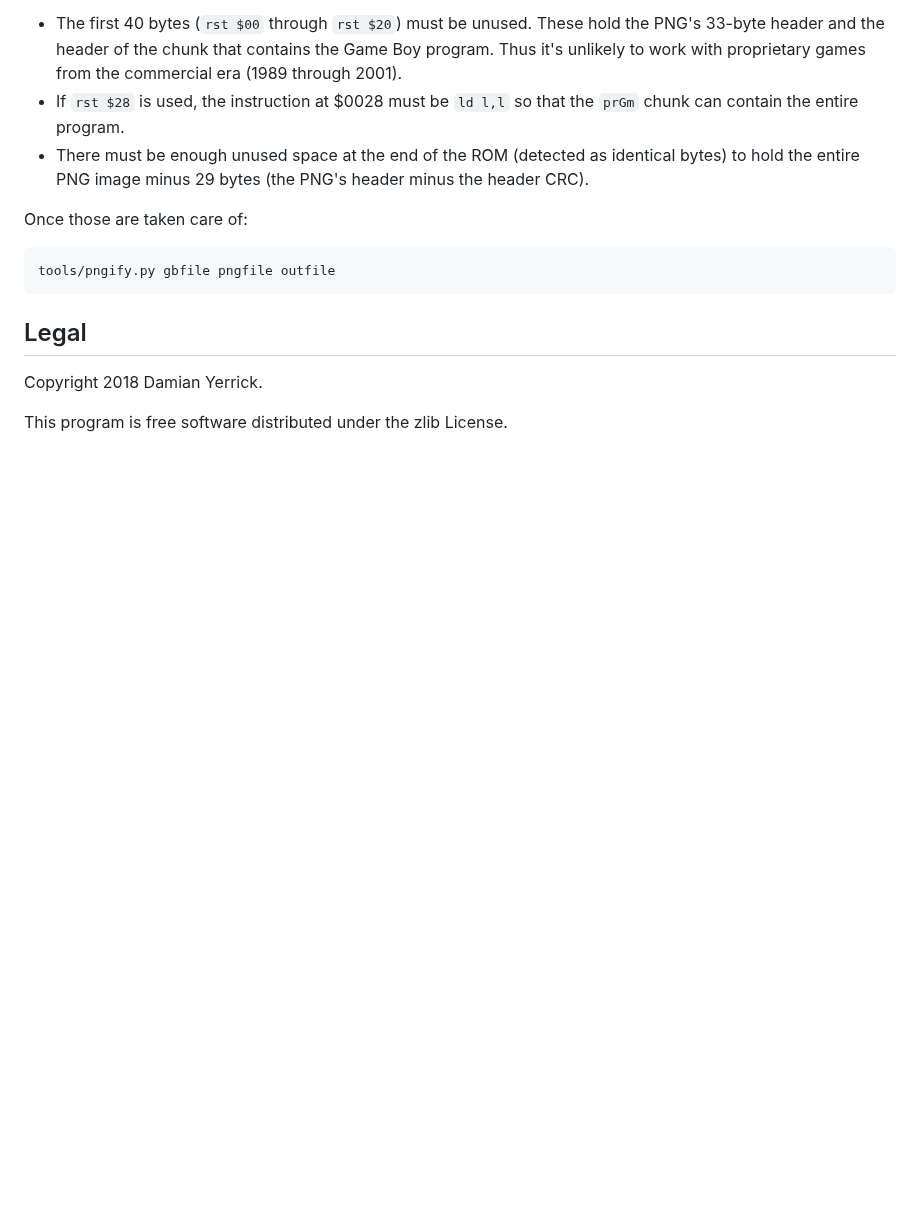
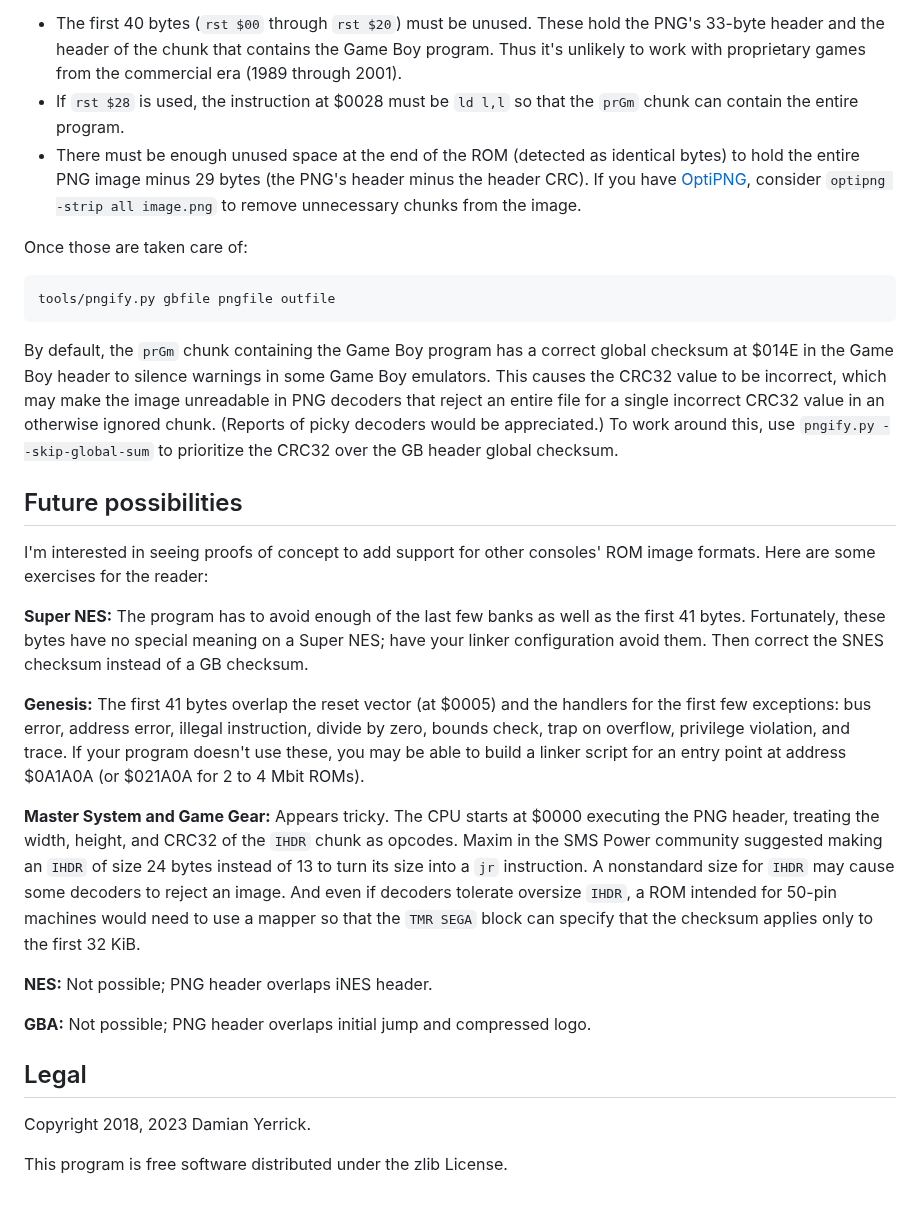
Before and after one commit to pinobatch/little-things-gb, a Markdown page: gbpng/README.md, the part around the change. Rendered like a GitHub page; blank space fills up the shorter version.

Commit message:
gbpng: pngify.py --skip-global-sum
very picky PNG parsers may require correct CRC for ignored chunks

```diff
--- a/gbpng/README.md
+++ b/gbpng/README.md
@@ -42,15 +42,59 @@ The ROM must have enough blank space at the start and end:
   so that the `prGm` chunk can contain the entire program.
 - There must be enough unused space at the end of the ROM (detected
   as identical bytes) to hold the entire PNG image minus 29 bytes
-  (the PNG's header minus the header CRC).
+  (the PNG's header minus the header CRC).  If you have [OptiPNG],
+  consider `optipng -strip all image.png` to remove unnecessary
+  chunks from the image.
 
 Once those are taken care of:
 
     tools/pngify.py gbfile pngfile outfile
 
+By default, the `prGm` chunk containing the Game Boy program has a
+correct global checksum at $014E in the Game Boy header to silence
+warnings in some Game Boy emulators.  This causes the CRC32 value to
+be incorrect, which may make the image unreadable in PNG decoders
+that reject an entire file for a single incorrect CRC32 value in
+an otherwise ignored chunk.  (Reports of picky decoders would be
+appreciated.)  To work around this, use `pngify.py --skip-global-sum`
+to prioritize the CRC32 over the GB header global checksum.
+
+[OptiPNG]: https://optipng.sourceforge.net/
+
+Future possibilities
+--------------------
+I'm interested in seeing proofs of concept to add support for other
+consoles' ROM image formats.  Here are some exercises for the reader:
+
+**Super NES:** The program has to avoid enough of the last few banks
+as well as the first 41 bytes.  Fortunately, these bytes have no
+special meaning on a Super NES; have your linker configuration avoid
+them.  Then correct the SNES checksum instead of a GB checksum.
+
+**Genesis:** The first 41 bytes overlap the reset vector (at $0005)
+and the handlers for the first few exceptions: bus error, address
+error, illegal instruction, divide by zero, bounds check, trap on
+overflow, privilege violation, and trace.  If your program doesn't
+use these, you may be able to build a linker script for an entry
+point at address $0A1A0A (or $021A0A for 2 to 4 Mbit ROMs).
+
+**Master System and Game Gear:** Appears tricky.  The CPU starts at
+$0000 executing the PNG header, treating the width, height, and CRC32
+of the `IHDR` chunk as opcodes.  Maxim in the SMS Power community
+suggested making an `IHDR` of size 24 bytes instead of 13 to turn
+its size into a `jr` instruction.  A nonstandard size for `IHDR`
+may cause some decoders to reject an image.  And even if decoders
+tolerate oversize `IHDR`, a ROM intended for 50-pin machines would
+need to use a mapper so that the `TMR SEGA` block can specify that
+the checksum applies only to the first 32 KiB.
+
+**NES:** Not possible; PNG header overlaps iNES header.
+
+**GBA:** Not possible; PNG header overlaps initial jump and
+compressed logo.
 
 Legal
 -----
-Copyright 2018 Damian Yerrick.
+Copyright 2018, 2023 Damian Yerrick.
 
 This program is free software distributed under the zlib License.
```
Also changed, not shown: bordercrossing/docs/screenshots.png, 1 other file.
